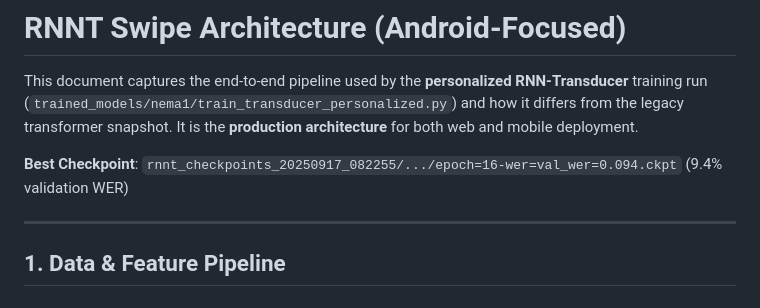
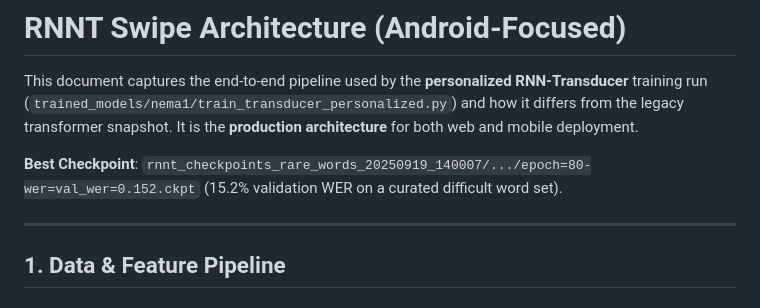
Before and after one commit to tribixbite/CleverKeys-ML, a Markdown page: trained_models/nema1/RNNT_ARCHITECTURE.md, the part around the change. Rendered like a GitHub page.

```diff
--- a/trained_models/nema1/RNNT_ARCHITECTURE.md
+++ b/trained_models/nema1/RNNT_ARCHITECTURE.md
@@ -2,7 +2,7 @@
 
 This document captures the end-to-end pipeline used by the **personalized RNN-Transducer** training run (`trained_models/nema1/train_transducer_personalized.py`) and how it differs from the legacy transformer snapshot. It is the **production architecture** for both web and mobile deployment.
 
-**Best Checkpoint**: `rnnt_checkpoints_20250917_082255/.../epoch=16-wer=val_wer=0.094.ckpt` (9.4% validation WER)
+**Best Checkpoint**: `rnnt_checkpoints_rare_words_20250919_140007/.../epoch=80-wer=val_wer=0.152.ckpt` (15.2% validation WER on a curated difficult word set).
 
 ---
 
```
Also changed, not shown: trained_models/nema1/DEPLOYMENT_GUIDE.md (+2 -3 lines), trained_models/nema1/EXPORT_ARCHITECTURE.md (+2 -2 lines).
